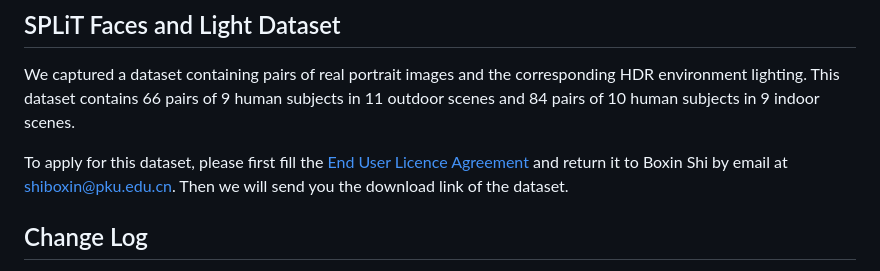
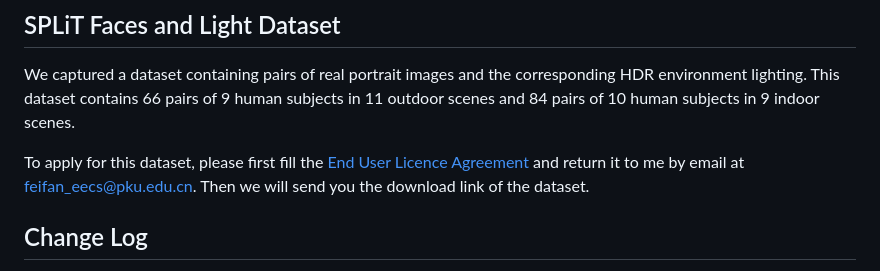
Before and after one commit to costrice/split, a Markdown page: README.md, the part around the change. Drawn GitHub-style.

Commit message:
Change the dataset request email from Boxin Shi's to Fan Fei's.

```diff
--- a/README.md
+++ b/README.md
@@ -159,7 +159,7 @@ pairs of 10 human subjects in 9 indoor scenes.
 
 To apply for this dataset, please first fill
 the [End User Licence Agreement](/docs/static/pdfs/SPLiT_Faces_and_Light_Dataset_EULA.pdf)
-and return it to Boxin Shi by email at <shiboxin@pku.edu.cn>.
+and return it to me by email at <feifan_eecs@pku.edu.cn>.
 Then we will send you the download link of the dataset.
 
 ## Change Log
```
